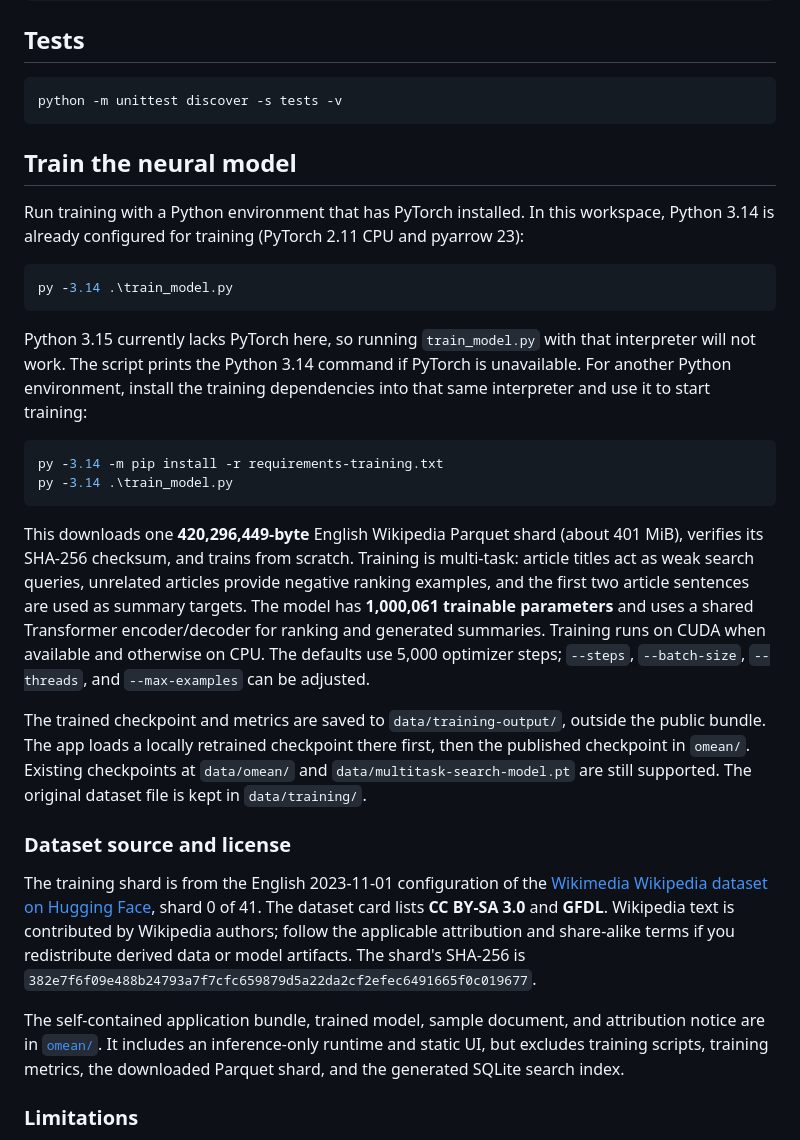
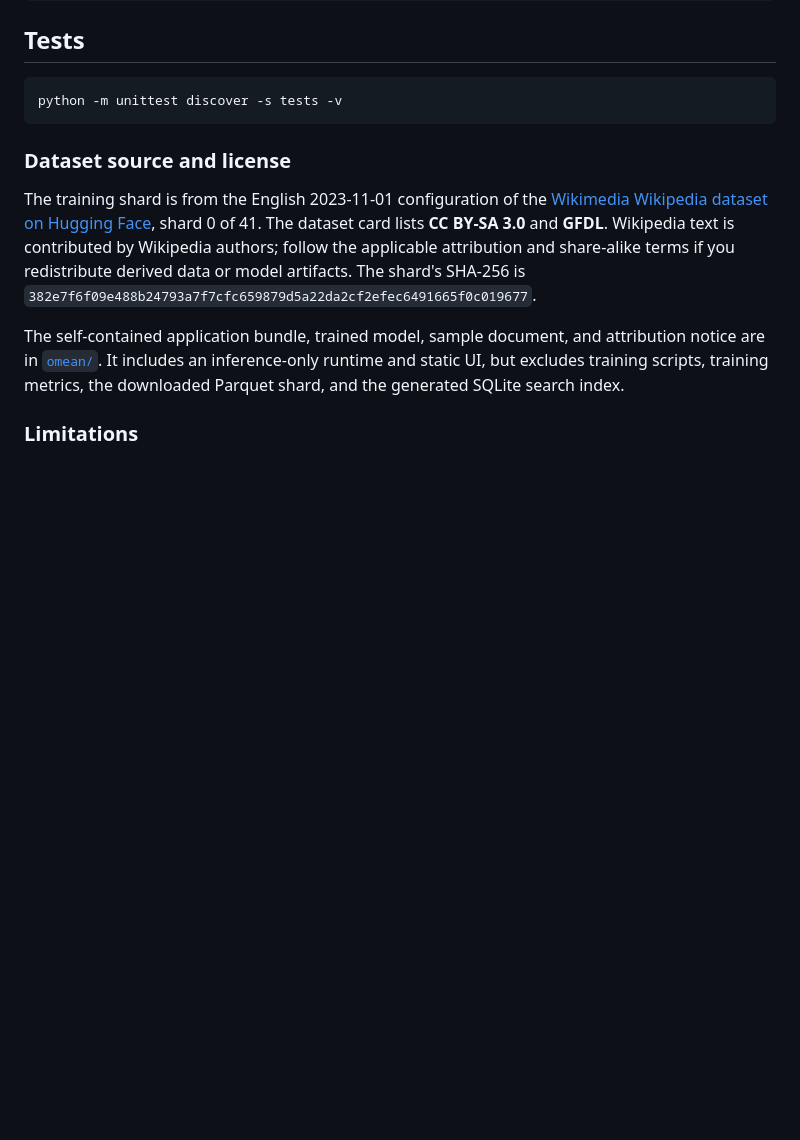
Before and after one commit to Pectrito/OMEAN-AI-POWER-Search-Engine, a Markdown page: README.md, the part around the change. Drawn GitHub-style; blank space fills up the shorter version.

````diff
--- a/README.md
+++ b/README.md
@@ -49,24 +49,6 @@ python app.py --index-only
 python -m unittest discover -s tests -v
 ```
 
-## Train the neural model
-
-Run training with a Python environment that has PyTorch installed. In this workspace, Python 3.14 is already configured for training (PyTorch 2.11 CPU and pyarrow 23):
-
-```powershell
-py -3.14 .\train_model.py
-```
-
-Python 3.15 currently lacks PyTorch here, so running `train_model.py` with that interpreter will not work. The script prints the Python 3.14 command if PyTorch is unavailable. For another Python environment, install the training dependencies into that same interpreter and use it to start training:
-
-```powershell
-py -3.14 -m pip install -r requirements-training.txt
-py -3.14 .\train_model.py
-```
-
-This downloads one **420,296,449-byte** English Wikipedia Parquet shard (about 401 MiB), verifies its SHA-256 checksum, and trains from scratch. Training is multi-task: article titles act as weak search queries, unrelated articles provide negative ranking examples, and the first two article sentences are used as summary targets. The model has **1,000,061 trainable parameters** and uses a shared Transformer encoder/decoder for ranking and generated summaries. Training runs on CUDA when available and otherwise on CPU. The defaults use 5,000 optimizer steps; `--steps`, `--batch-size`, `--threads`, and `--max-examples` can be adjusted.
-
-The trained checkpoint and metrics are saved to `data/training-output/`, outside the public bundle. The app loads a locally retrained checkpoint there first, then the published checkpoint in `omean/`. Existing checkpoints at `data/omean/` and `data/multitask-search-model.pt` are still supported. The original dataset file is kept in `data/training/`.
 
 ### Dataset source and license
 
````
